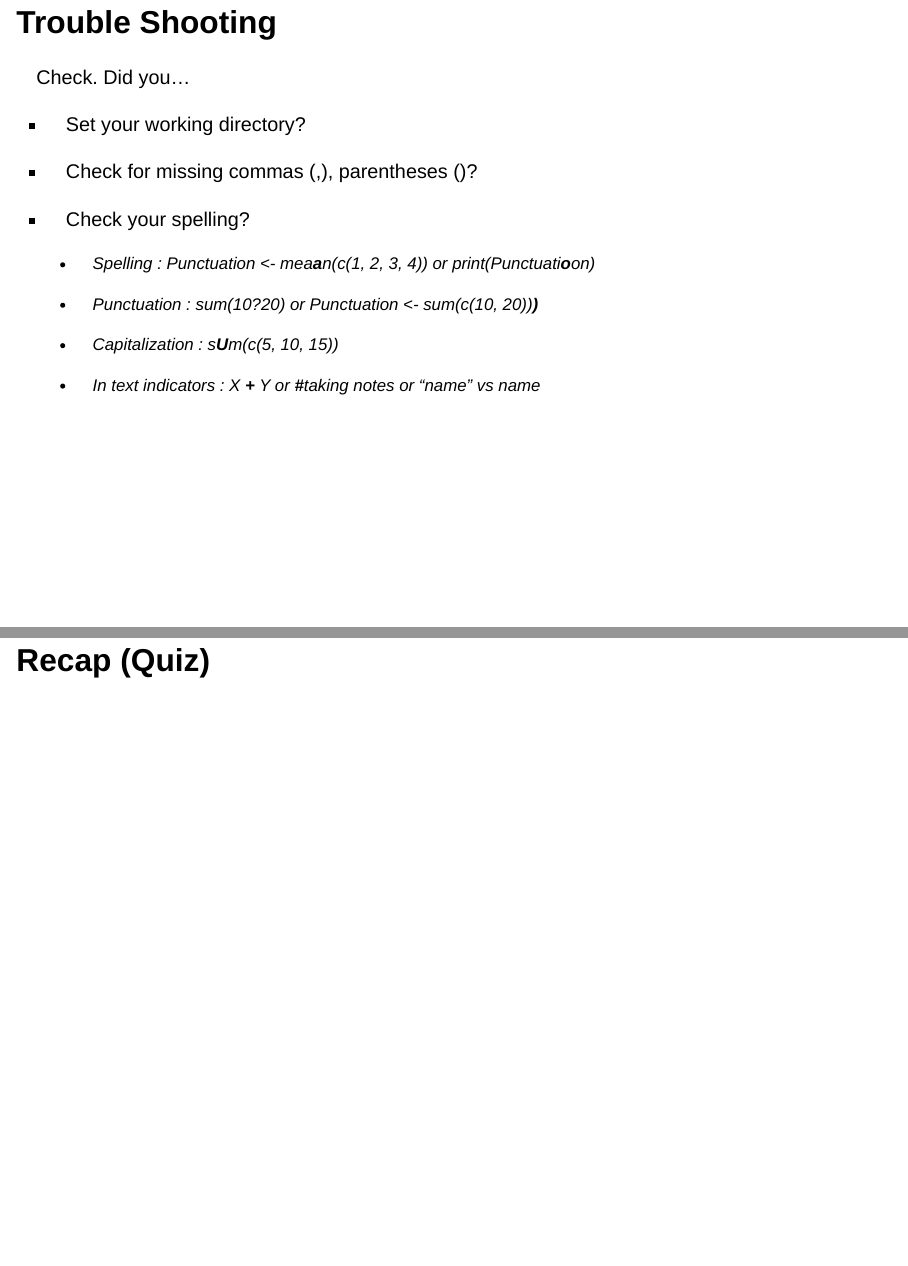
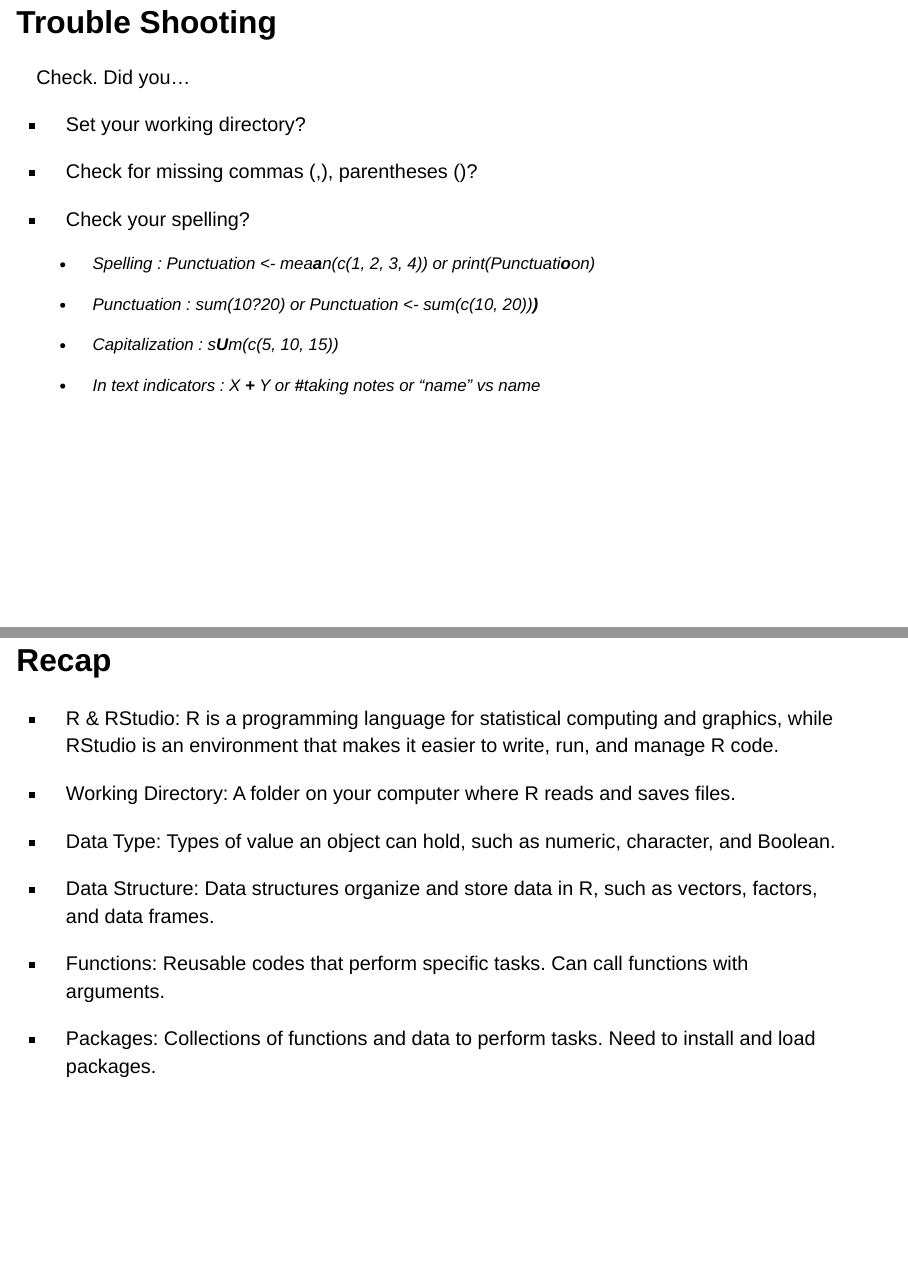
Before and after one commit to bellaratmelia/introductory-r-socsci, a Quarto document (01-intro.qmd): pages 50 and 51 of 52, joined at a grey line. Rendered offline with R 4.5, knitr and Pandoc in place of Quarto, with nearby package versions; drawn as Slidy slides in place of the format the file asks for.

Commit message:
added recap

```diff
--- a/01-intro.qmd
+++ b/01-intro.qmd
@@ -715,7 +715,19 @@
 
     -   In text indicators : X **+** Y or **\#**taking notes or “name” vs name
 
-## Recap (Quiz)
+## Recap
+
+-   R & RStudio: R is a programming language for statistical computing and graphics, while RStudio is an environment that makes it easier to write, run, and manage R code.
+
+-   Working Directory: A folder on your computer where R reads and saves files.
+
+-   Data Type: Types of value an object can hold, such as numeric, character, and Boolean.
+
+-   Data Structure: Data structures organize and store data in R, such as vectors, factors, and data frames.
+
+-   Functions: Reusable codes that perform specific tasks. Can call functions with arguments.
+
+-   Packages: Collections of functions and data to perform tasks. Need to install and load packages.
 
 # End of Session 1!
 
```
Also changed, not shown: 02-tidyverse.qmd (+18 -12 lines), 1 other file.
